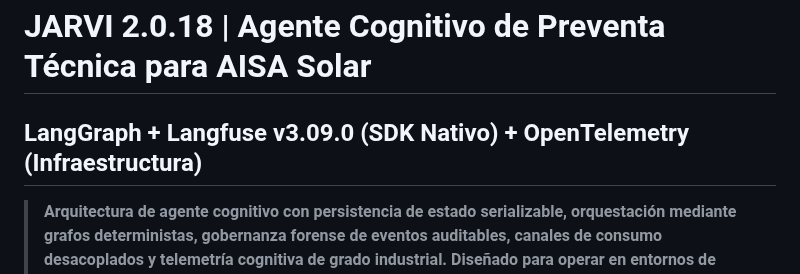
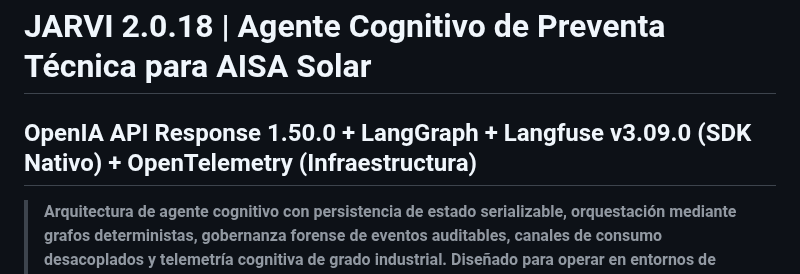
Before and after one commit to aisait/lang_graph, a Markdown page: README.md, the part around the change. GitHub-like rendering.

Commit message:
Modify README header to include OpenIA API version
Updated the header to include OpenIA API Response version.

```diff
--- a/README.md
+++ b/README.md
@@ -1,5 +1,5 @@
 # JARVI 2.0.18 | Agente Cognitivo de Preventa Técnica para AISA Solar
-## LangGraph + Langfuse v3.09.0 (SDK Nativo) + OpenTelemetry (Infraestructura)
+## OpenIA API Response 1.50.0 + LangGraph + Langfuse v3.09.0 (SDK Nativo) + OpenTelemetry (Infraestructura)
 
 > **Arquitectura de agente cognitivo con persistencia de estado serializable, orquestación mediante grafos deterministas, gobernanza forense de eventos auditables, canales de consumo desacoplados y telemetría cognitiva de grado industrial. Diseñado para operar en entornos de misión crítica con separación de contextos de datos, resiliencia operacional y trazabilidad completa bajo los estándares ISO/IEC 25010, 27001, 29119 y principios DORA.**
 
```
